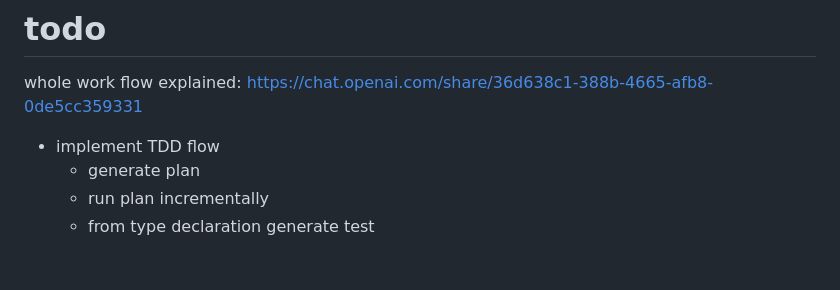
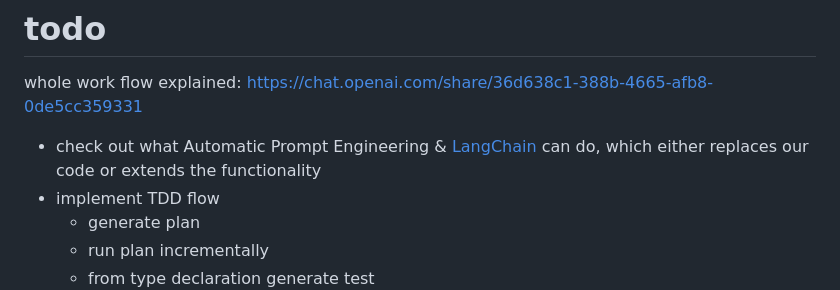
Before and after one commit to 7frank/ai-ui-playground, a Markdown page: tools/code-jeeves/README.md, the part around the change. Drawn GitHub-style; blank space fills up the shorter version.

Commit message:
update sources

```diff
--- a/tools/code-jeeves/README.md
+++ b/tools/code-jeeves/README.md
@@ -67,6 +67,7 @@ bun ./src/prompt.ts
 whole work flow explained:
 https://chat.openai.com/share/36d638c1-388b-4665-afb8-0de5cc359331
 
+- check out what Automatic Prompt Engineering & [LangChain](https://github.com/alphasecio/langchain-examples) can do, which either replaces our code or extends the functionality
 - implement TDD flow
   - generate plan
   - run plan incrementally
```
Also changed, not shown: 2 other files.
